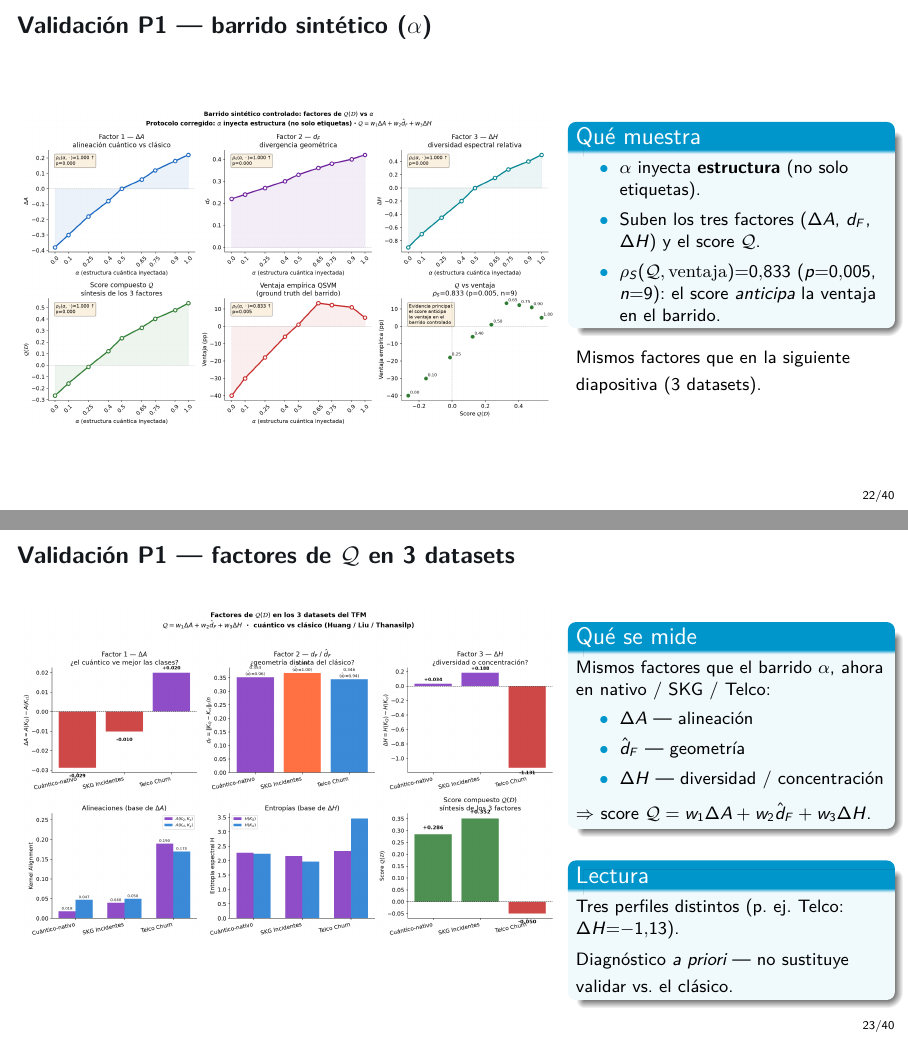
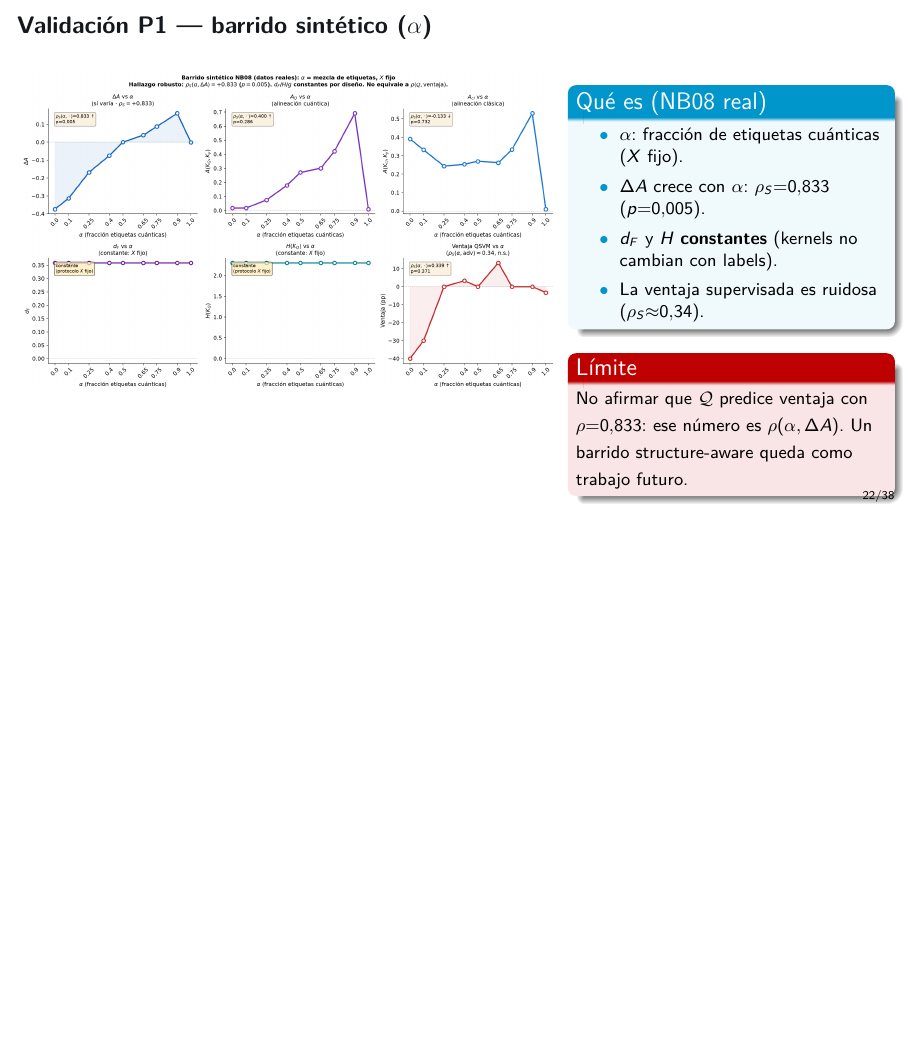
Before and after one commit to juandapradam12/OldUNIR-MasterQC-QuantumAdvantageInDataScienceOld, LaTeX slides (Documento/Defensa/defensa.tex): pages 22 and 23 of 40 before the commit and page 22 of 38 after it, the two joined at a grey line, the shorter picture padded with empty space. Compiled offline with pdfLaTeX.

Commit message:
Restore honest NB08 α-sweep; drop non-defensible P1 slides.
The previous "structure-aware" sweep numbers were hand-built to force
ρ(Q,advantage)=0.833 — not presentable. Restore the real notebook
outputs (X fixed ⇒ d_F/H flat; ρ(α,ΔA)=0.833 is the robust claim).
Remove the 3-dataset Q-factor and synthetic geometry slides from the
defense, and correct thesis/defensa wording accordingly.

Co-authored-by: Juan David Prada Malagon  <pradamalagonjd@gmail.com>

```diff
--- a/Documento/Defensa/defensa.tex
+++ b/Documento/Defensa/defensa.tex
@@ -522,2 +522 @@ $\rho_S(\mathcal{Q},\mathrm{ventaja}){=}0.833$
 ($p{=}0.005$).\\[0.25em]
-{\footnotesize El score anticipa
@@ -569,81 +570,27 @@ Siempre contrastar con el \textbf{clásico}
 \includegraphics[width=\linewidth,height=0.78\textheight,keepaspectratio]{08_barrido_sintetico_alpha.png}
 \end{column}
 \begin{column}{0.36\textwidth}
-\begin{block}{Qué muestra}
+\begin{block}{Qué es (NB08 real)}
 {\footnotesize
 \begin{itemize}
-  \item $\alpha$ inyecta \textbf{estructura}
-        (no solo etiquetas).
-  \item Suben los tres factores
-        ($\Delta A$, $d_F$, $\Delta H$)
-        y el score $\mathcal{Q}$.
-  \item $\rho_S(\mathcal{Q},\mathrm{ventaja}){=}0.833$
-        ($p{=}0.005$, $n{=}9$):
-        el score \emph{anticipa}
-        la ventaja en el barrido.
+  \item $\alpha$: fracción de etiquetas
+        cuánticas ($X$ fijo).
+  \item $\Delta A$ crece con $\alpha$:
+        $\rho_S{=}0.833$ ($p{=}0.005$).
+  \item $d_F$ y $H$ \textbf{constantes}
+        (kernels no cambian con labels).
+  \item La ventaja supervisada es
+        ruidosa ($\rho_S{\approx}0.34$).
 \end{itemize}}
 \end{block}
-{\footnotesize Mismos factores que en la
-siguiente diapositiva (3 datasets).}
-\end{column}
-\end{columns}
-\end{frame}
-
-\begin{frame}{Validación P1 --- factores de $\mathcal{Q}$ en 3 datasets}
-\begin{columns}[T]
-\begin{column}{0.62\textwidth}
-\centering
-\includegraphics[width=\linewidth,height=0.78\textheight,keepaspectratio]{08_test_cuanticidad_datasets.png}
-\end{column}
-\begin{column}{0.36\textwidth}
-\begin{block}{Qué se mide}
+\begin{alertblock}{Límite}
 {\footnotesize
-Mismos factores que el barrido $\alpha$,
-ahora en nativo / SKG / Telco:
-\begin{itemize}
-  \item $\Delta A$ --- alineación
-  \item $\hat{d}_F$ --- geometría
-  \item $\Delta H$ --- diversidad /
-        concentración
-\end{itemize}
-$\Rightarrow$ score
-$\mathcal{Q}=w_1\Delta A+w_2\hat{d}_F+w_3\Delta H$.}
-\end{block}
-\vspace{0.35em}
-\begin{block}{Lectura}
-{\footnotesize
-Tres perfiles distintos
-(p.~ej.\ Telco: $\Delta H{=}{-}1.13$).\\[0.25em]
-Diagnóstico \emph{a priori} ---
-no sustituye validar vs.\ el clásico.}
-\end{block}
-\end{column}
-\end{columns}
-\end{frame}
-
-\begin{frame}{Validación P1 --- geometría de kernel (contraste de bloques)}
-\begin{columns}[T]
-\begin{column}{0.62\textwidth}
-\centering
-\includegraphics[width=\linewidth,height=0.78\textheight,keepaspectratio]{08_kernel_heatmaps_comparativa.png}
-\end{column}
-\begin{column}{0.36\textwidth}
-\begin{block}{Qué mirar}
-{\footnotesize
-Contraste $=$ similitud media
-dentro de clase $-$ entre clases.\\[0.35em]
-\begin{itemize}
-  \item \textbf{Nativo:} $K_Q$ marca
-        bloques; el clásico no.
-  \item \textbf{SKG:} contraste
-        similar Q$\approx$C.
-  \item \textbf{Telco:} el clásico
-        marca más que $K_Q$.
-\end{itemize}}
-\end{block}
-{\footnotesize Correlato visual de
-$\Delta A$ / $d_F$ / $\Delta H$ ---
-no es el veredicto operativo.}
+No afirmar que $\mathcal{Q}$ predice
+ventaja con $\rho{=}0.833$:
+ese número es $\rho(\alpha,\Delta A)$.
+Un barrido structure-aware queda
+como trabajo futuro.}
+\end{alertblock}
 \end{column}
 \end{columns}
 \end{frame}
```
Also changed, not shown: Documento/Capitulos/conclusiones.tex (+3 -3 lines), Documento/Capitulos/futuro.tex (+1 -1 lines), Documento/Capitulos/investigacion_original.tex (+4 -4 lines), Documento/Capitulos/resumen.tex (+1 -1 lines), Documento/Defensa/defensa.pdf, POCs/data/output/figures/08_barrido_sintetico_alpha.png, POCs/data/output/figures/08_correlacion_indicadores_ventaja.png, Documento/Defensa/defensa.tex (14 more changed lines), 3 other files.
